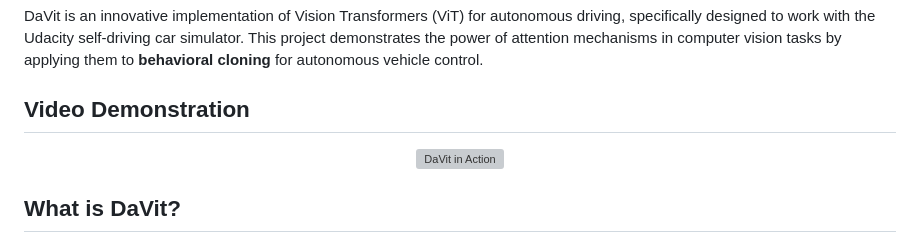
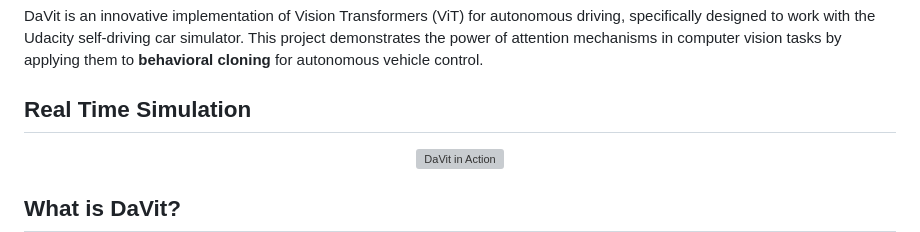
Before and after one commit to sinsankio/DaVit, a Markdown page: README.md, the part around the change. Drawn GitHub-style; grey boxes are pictures that could not be loaded.

```diff
--- a/README.md
+++ b/README.md
@@ -6,7 +6,7 @@
 
 DaVit is an innovative implementation of Vision Transformers (ViT) for autonomous driving, specifically designed to work with the Udacity self-driving car simulator. This project demonstrates the power of attention mechanisms in computer vision tasks by applying them to **behavioral cloning** for autonomous vehicle control.
 
-## Video Demonstration
+## Real Time Simulation
 
 <p align="center">
   <img src="assets/vit_live.gif" alt="DaVit in Action" width="100%">
```
